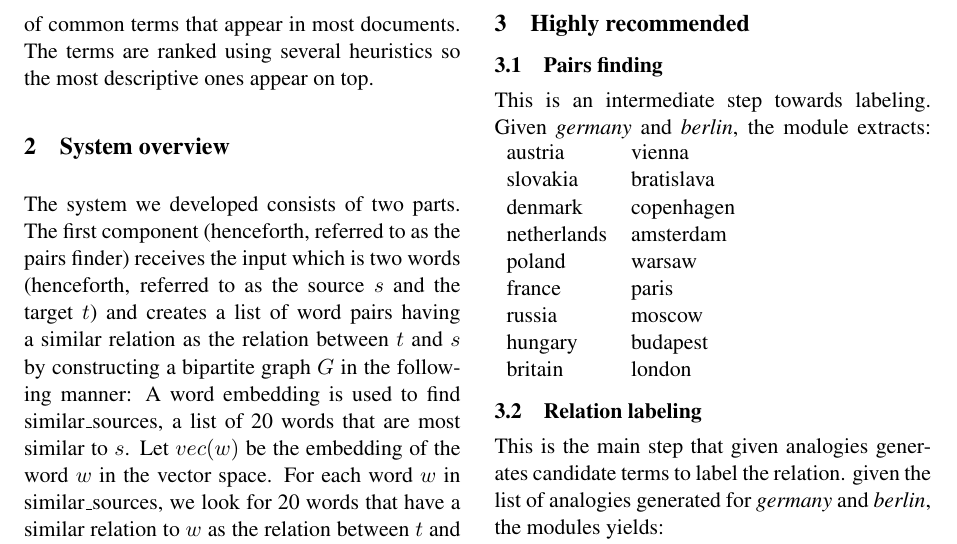
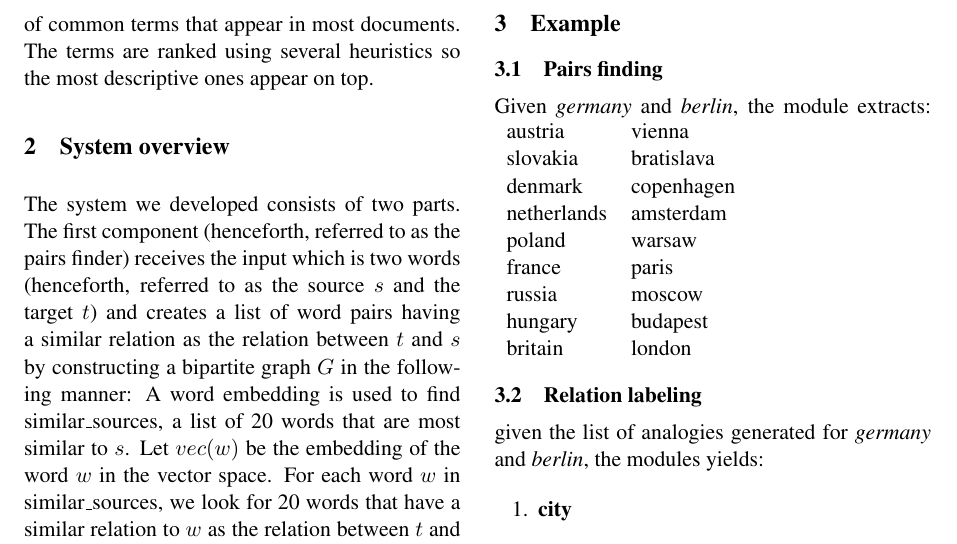
Before and after one commit to elishalom/auto-word-relation-tagging-paper, a LaTeX paper (acl2018.tex): part of page 2 of 11, cut so that both start at the same text. Compiled offline with pdfLaTeX.

Commit message:
Updates from ShareLaTeX

```diff
--- a/acl2018.tex
+++ b/acl2018.tex
@@ -74,9 +74,9 @@ The system we developed consists of two parts. The first component (henceforth,
 A word embedding is used to find similar\_sources, a list of 20 words that are most similar to $s$. Let $vec(w)$ be the embedding of the word $w$ in the vector space. For each word $w$ in similar\_sources, we look for 20 words that have a similar relation to $w$ as the relation between $t$ and $s$, this will be the list similar\_targets. This is done by calculating $v = vec(w) + vec(t) - vec(s)$ and looking for the 20 closest words to v. then, from similar\_targets, the word w' which is closest to w is taken, and the edge $e=(w, w')$ is added to $G$ with $weight(e)$ being the cosine distance between them. Then, vertices with degree higher than 4 are removed from the graph to reduce ambiguity. Finally, a maximal matching is computed on the graph by removing the heaviest edges iteratively until there is no vertex with degree higher than 1. This matching constitutes the list of terms which is passed to the next component.
 
 The second component (henceforth, referred to as the label producer) receives this list of pairs as input and produces a list of words which describe the relation between the words in every pair. Let $x$ and $x'$ be a pair of words in the list returned by the pairs finder. The label producer queries a large corpus (English Wikipedia) for the term "$x$ $x'$" and gets a set of 20 most relevant pages for this term. For every page, a list $L$ of words which appear in all sentences that contain both $x$ and $x'$ is produced. Then, a tf-idf metric is calculated on these words where the term frequency of a word $y$ is is the number of occurrences of $y$ in all sentences containing both $x$ and $x'$ across all 20 pages of the given term. In the last step, a product of all tf-idf values of the same words across the result lists $L$ of all pairs is calculated, and the results are ordered by the highest tf-idf product in descending order, which gives the label list.
-\section{Highly recommended}
+\section{Example}
 \subsection{Pairs finding}
-This is an intermediate step towards labeling. Given \textit{germany} and \textit{berlin}, the module extracts:
+ Given \textit{germany} and \textit{berlin}, the module extracts:
 \begin{tabular}{ l l }
   austria & vienna \\
   slovakia & bratislava \\
@@ -91,7 +91,7 @@ This is an intermediate step towards labeling. Given \textit{germany} and \texti
 \end{tabular}
 
 \subsection{Relation labeling}
-This is the main step that given analogies generates candidate terms to label the relation. given the list of analogies generated for \textit{germany} and \textit{berlin}, the modules yields:
+ given the list of analogies generated for \textit{germany} and \textit{berlin}, the modules yields:
 \begin{enumerate}
 \itemsep0em
 \item \textbf{city}
```
